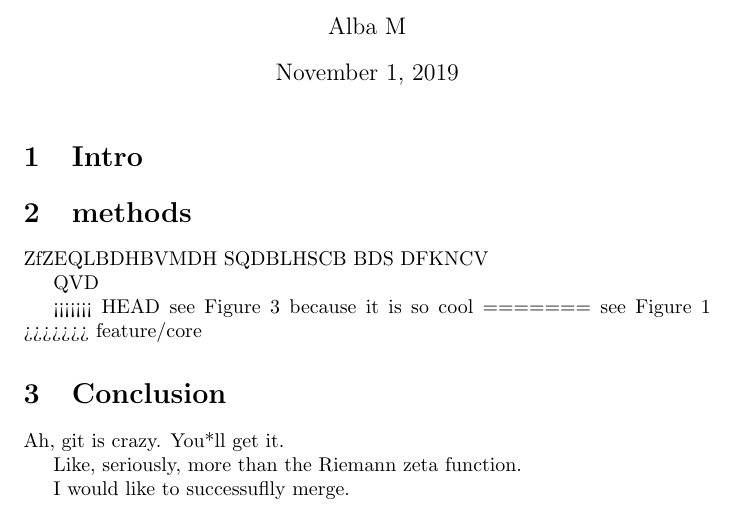
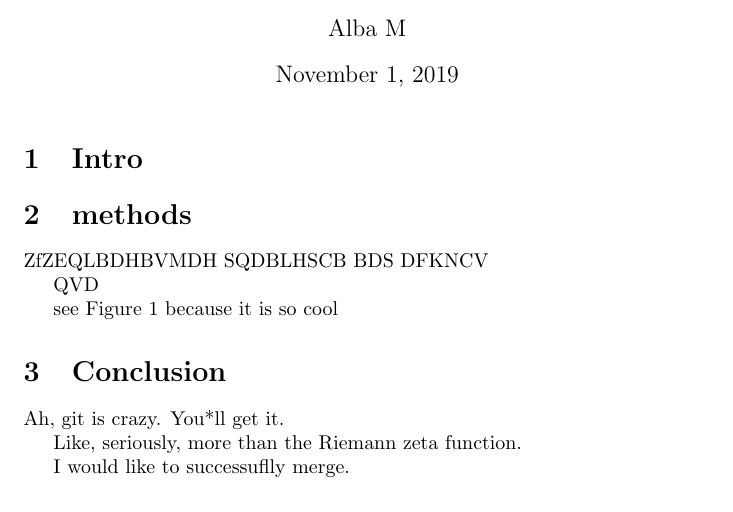
Before and after one commit to albamath/my_new_project, a LaTeX document (project.tex): part of the page, cut so that both start at the same text. Compiled offline with pdfLaTeX.

Commit message:
work on reference

```diff
--- a/project.tex
+++ b/project.tex
@@ -12,11 +12,7 @@
 
 	QVD
 
-<<<<<<< HEAD
-	see Figure 3 because it is so cool
-=======
-	see Figure 1
->>>>>>> feature/core
+	see Figure 1 because it is so cool
 
 	\section{Conclusion}
 	Ah, git is crazy. You*ll get it.
```
